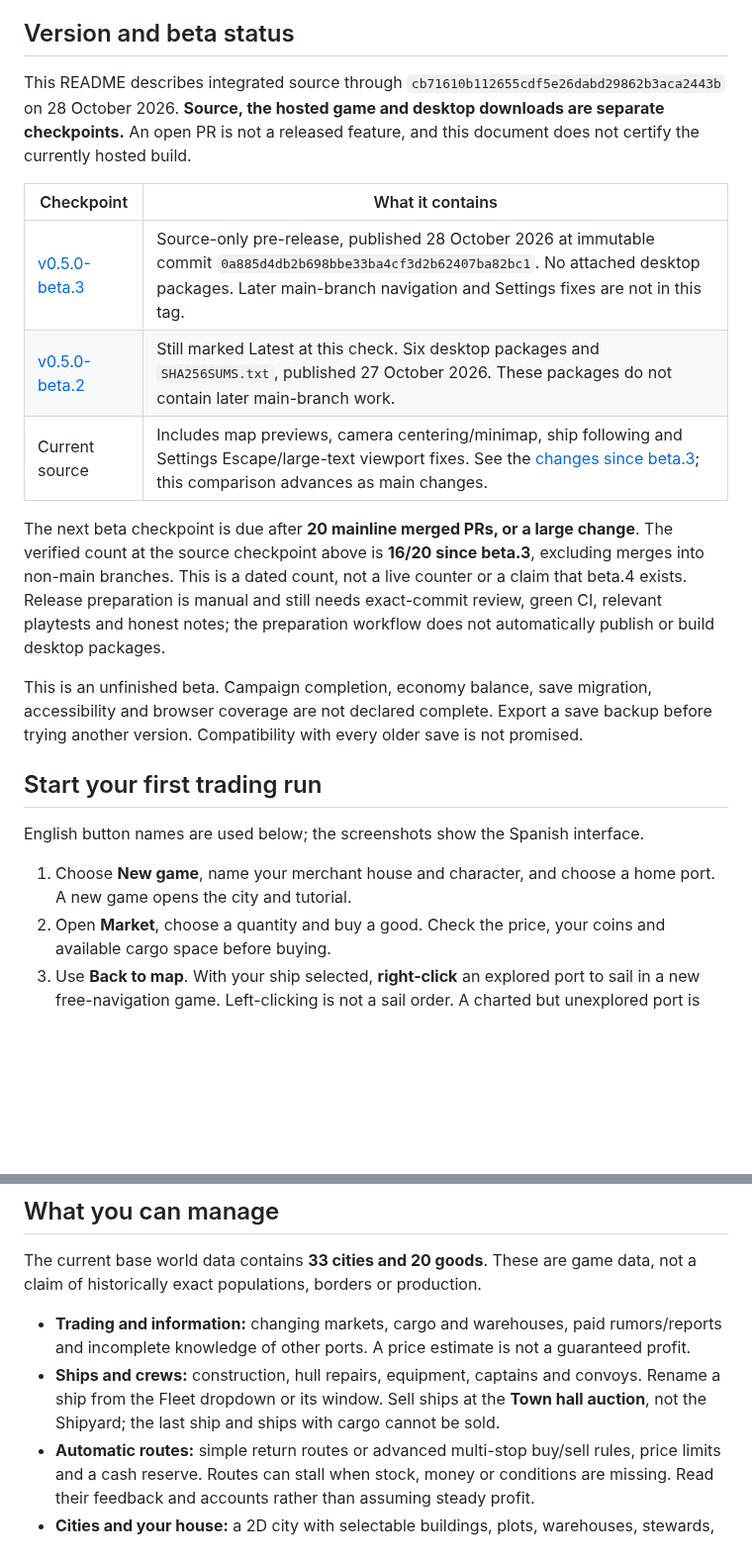
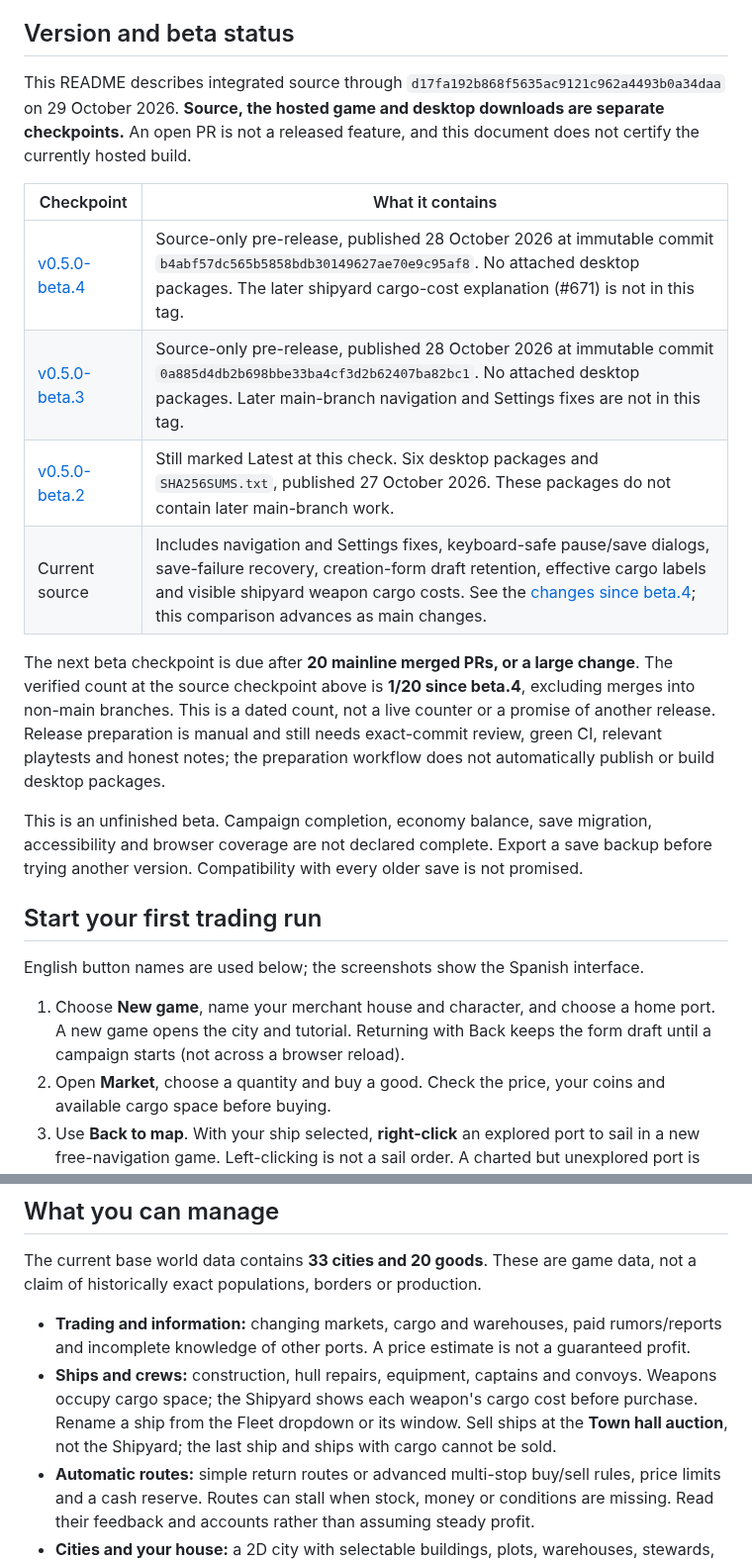
Before and after one commit to HALCONDEORO/almojarife-game, a Markdown page: README.md, 2 parts joined by grey strips. Shown at 99% size. Drawn GitHub-style; blank space fills up the shorter version.

```diff
--- a/README.md
+++ b/README.md
@@ -12,15 +12,16 @@ A maritime trading game set around Iberia and North Africa in the 15th-16th cent
 
 ## Version and beta status
 
-This README describes integrated source through `cb71610b112655cdf5e26dabd29862b3aca2443b` on 28 October 2026. **Source, the hosted game and desktop downloads are separate checkpoints.** An open PR is not a released feature, and this document does not certify the currently hosted build.
+This README describes integrated source through `d17fa192b868f5635ac9121c962a4493b0a34daa` on 29 October 2026. **Source, the hosted game and desktop downloads are separate checkpoints.** An open PR is not a released feature, and this document does not certify the currently hosted build.
 
 | Checkpoint | What it contains |
 | --- | --- |
+| [v0.5.0-beta.4](https://github.com/HALCONDEORO/almojarife-game/releases/tag/v0.5.0-beta.4) | Source-only pre-release, published 28 October 2026 at immutable commit `b4abf57dc565b5858bdb30149627ae70e9c95af8`. No attached desktop packages. The later shipyard cargo-cost explanation (#671) is not in this tag. |
 | [v0.5.0-beta.3](https://github.com/HALCONDEORO/almojarife-game/releases/tag/v0.5.0-beta.3) | Source-only pre-release, published 28 October 2026 at immutable commit `0a885d4db2b698bbe33ba4cf3d2b62407ba82bc1`. No attached desktop packages. Later main-branch navigation and Settings fixes are not in this tag. |
 | [v0.5.0-beta.2](https://github.com/HALCONDEORO/almojarife-game/releases/tag/v0.5.0-beta.2) | Still marked Latest at this check. Six desktop packages and `SHA256SUMS.txt`, published 27 October 2026. These packages do not contain later main-branch work. |
-| Current source | Includes map previews, camera centering/minimap, ship following and Settings Escape/large-text viewport fixes. See the [changes since beta.3](https://github.com/HALCONDEORO/almojarife-game/compare/v0.5.0-beta.3...main); this comparison advances as main changes. |
+| Current source | Includes navigation and Settings fixes, keyboard-safe pause/save dialogs, save-failure recovery, creation-form draft retention, effective cargo labels and visible shipyard weapon cargo costs. See the [changes since beta.4](https://github.com/HALCONDEORO/almojarife-game/compare/v0.5.0-beta.4...main); this comparison advances as main changes. |
 
-The next beta checkpoint is due after **20 mainline merged PRs, or a large change**. The verified count at the source checkpoint above is **16/20 since beta.3**, excluding merges into non-main branches. This is a dated count, not a live counter or a claim that beta.4 exists. Release preparation is manual and still needs exact-commit review, green CI, relevant playtests and honest notes; the preparation workflow does not automatically publish or build desktop packages.
+The next beta checkpoint is due after **20 mainline merged PRs, or a large change**. The verified count at the source checkpoint above is **1/20 since beta.4**, excluding merges into non-main branches. This is a dated count, not a live counter or a promise of another release. Release preparation is manual and still needs exact-commit review, green CI, relevant playtests and honest notes; the preparation workflow does not automatically publish or build desktop packages.
 
 This is an unfinished beta. Campaign completion, economy balance, save migration, accessibility and browser coverage are not declared complete. Export a save backup before trying another version. Compatibility with every older save is not promised.
 
@@ -28,7 +29,7 @@ This is an unfinished beta. Campaign completion, economy balance, save migration
 
 English button names are used below; the screenshots show the Spanish interface.
 
-1. Choose **New game**, name your merchant house and character, and choose a home port. A new game opens the city and tutorial.
+1. Choose **New game**, name your merchant house and character, and choose a home port. A new game opens the city and tutorial. Returning with Back keeps the form draft until a campaign starts (not across a browser reload).
 2. Open **Market**, choose a quantity and buy a good. Check the price, your coins and available cargo space before buying.
 3. Use **Back to map**. With your ship selected, **right-click** an explored port to sail in a new free-navigation game. Left-clicking is not a sail order. A charted but unexplored port is not the same as an explored destination.
 4. Press **Resume** so time advances. At the destination, sell in its Market. The tutorial requires a manual, profitable sale of purchased cargo, not selling at a loss or letting an automatic route do it for you.
@@ -64,7 +65,7 @@ Older saves without free navigation keep the older destination-selection and **S
 The current base world data contains **33 cities and 20 goods**. These are game data, not a claim of historically exact populations, borders or production.
 
 - **Trading and information:** changing markets, cargo and warehouses, paid rumors/reports and incomplete knowledge of other ports. A price estimate is not a guaranteed profit.
-- **Ships and crews:** construction, hull repairs, equipment, captains and convoys. Rename a ship from the Fleet dropdown or its window. Sell ships at the **Town hall auction**, not the Shipyard; the last ship and ships with cargo cannot be sold.
+- **Ships and crews:** construction, hull repairs, equipment, captains and convoys. Weapons occupy cargo space; the Shipyard shows each weapon's cargo cost before purchase. Rename a ship from the Fleet dropdown or its window. Sell ships at the **Town hall auction**, not the Shipyard; the last ship and ships with cargo cannot be sold.
 - **Automatic routes:** simple return routes or advanced multi-stop buy/sell rules, price limits and a cash reserve. Routes can stall when stock, money or conditions are missing. Read their feedback and accounts rather than assuming steady profit.
 - **Cities and your house:** a 2D city with selectable buildings, plots, warehouses, stewards, workshops, banking, contracts and council services. Costs and requirements are shown in each window; some buildings are scenery without services.
 - **Voyage and campaign decisions:** weather, sea events, pirates, ranks, missions and council/justice systems. Availability depends on the game state; this is not a claim that the campaign has been fully playtested.
```
Also changed, not shown: other parts of README.md (+9 -3 lines), docs/img/player-guide/shipyard-weight.png (added).
